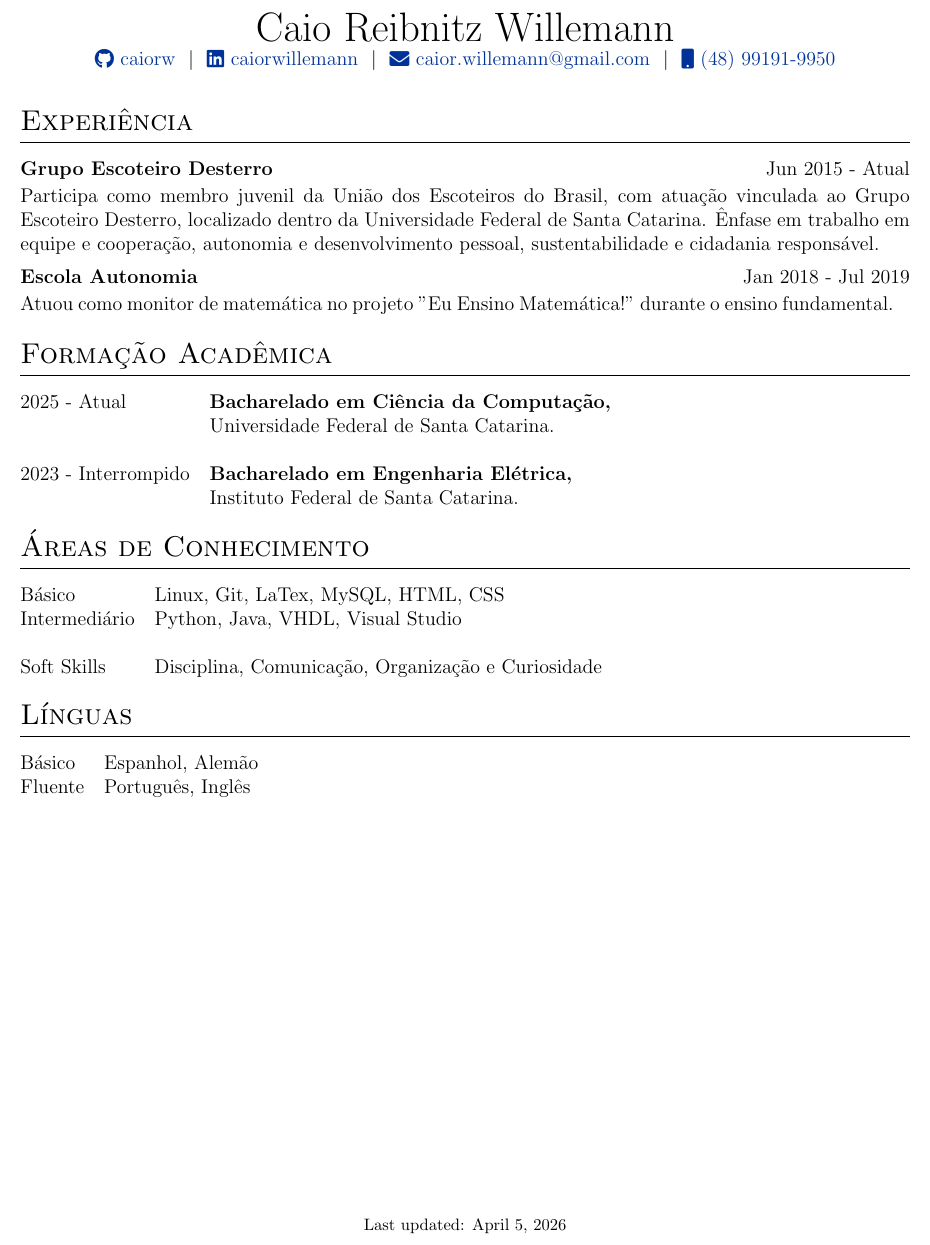
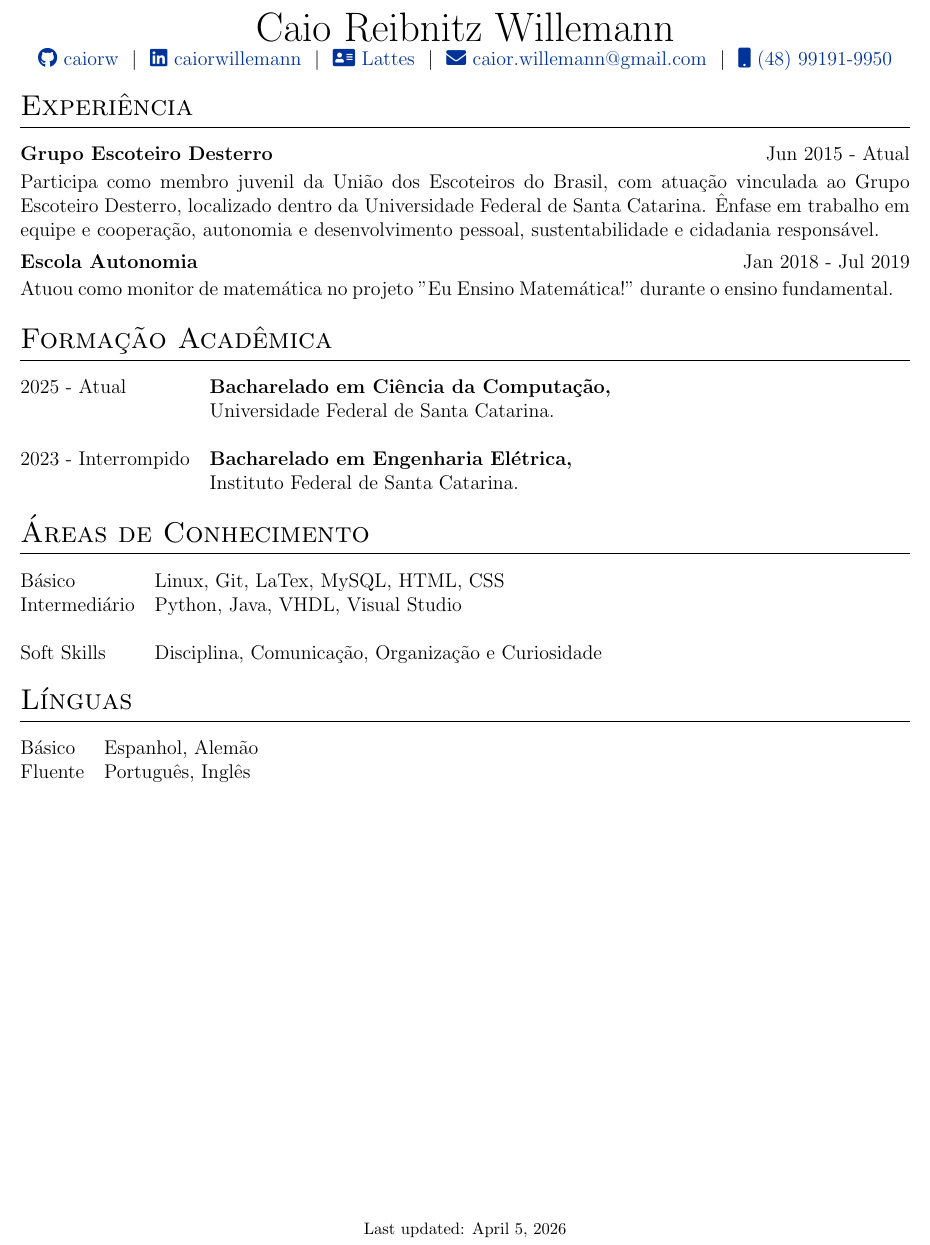
Before and after one commit to caiorw/vitae, a LaTeX CV (cv.tex): part of the page, cut so that both start at the same text. Compiled offline with pdfLaTeX.

Commit message:
Adicionar Lattes

```diff
--- a/cv.tex
+++ b/cv.tex
@@ -142,10 +142,11 @@
 % \end{tabularx}
 
 \begin{tabularx}{\linewidth}{@{} C @{}}
-\vspace{0.5cm}
+\vspace{0.4cm}
 \Huge{Caio Reibnitz Willemann} \\[9pt]
 \href{https://github.com/caiorw}{\raisebox{-0.05\height}\faGithub\ caiorw} \ $|$ \
 \href{https://linkedin.com/in/caiorwillemann}{\raisebox{-0.05\height}\faLinkedin\ caiorwillemann} \ $|$ \
+\href{http://lattes.cnpq.br/1041661551878827}{\raisebox{-0.05\height}\faAddressCard \ Lattes} \ $|$ \
 %\href{https://mysite.com}{\raisebox{-0.05\height}\faGlobe \ mysite.com} \ $|$ \
 \href{mailto:caior.willemann@gmail.com}{\raisebox{-0.05\height}\faEnvelope \ caior.willemann@gmail.com} \ $|$ \
 \href{tel:+5548991919950}{\raisebox{-0.05\height}\faMobile \ (48) 99191-9950} \\
@@ -160,7 +161,7 @@
 %This CV can also be automatically complied and published using GitHub Actions. For details, %\href{https://github.com/jitinnair1/autoCV}{click here}.
 
 %Experience
-\vspace{0.3cm}
+%\vspace{0.3cm}
 \section{Experiência}
 
 \begin{jobshort}{Grupo Escoteiro Desterro}{Jun 2015 - Atual}
```
